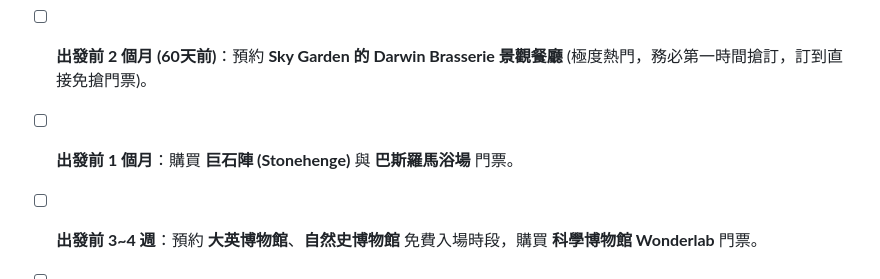
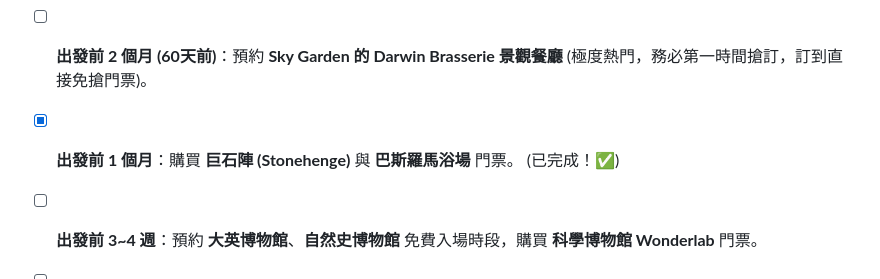
Before and after one commit to adamzombie85/eutrip2026, a Markdown page: UK_Trip_Itinerary_V2.md, the part around the change. GitHub-like rendering.

Commit message:
docs: update Day 7 Stonehenge & Roman Baths checklist to completed

```diff
--- a/UK_Trip_Itinerary_V2.md
+++ b/UK_Trip_Itinerary_V2.md
@@ -167,6 +167,6 @@
 ## ⚠️ 預約檢查清單
 - [ ] **出發前 3 個月 (或機票確認後)**：購買 Family & Friends Railcard，並預訂前往劍橋、Salisbury (巨石陣) 與 Bath (巴斯) 的早鳥火車票。
 - [ ] **出發前 2 個月 (60天前)**：預約 **Sky Garden 的 Darwin Brasserie 景觀餐廳** (極度熱門，務必第一時間搶訂，訂到直接免搶門票)。
-- [ ] **出發前 1 個月**：購買 **巨石陣 (Stonehenge)** 與 **巴斯羅馬浴場** 門票。
+- [x] **出發前 1 個月**：購買 **巨石陣 (Stonehenge)** 與 **巴斯羅馬浴場** 門票。 (已完成！✅)
 - [ ] **出發前 3~4 週**：預約 **大英博物館**、**自然史博物館** 免費入場時段，購買 **科學博物館 Wonderlab** 門票。
 - [ ] **出發前 1~2 週**：購買 **倫敦塔 (Tower of London)** 與 **HMS Belfast 貝爾法斯特號軍艦** 門票 (線上先買省去現場買票排隊)。
```
